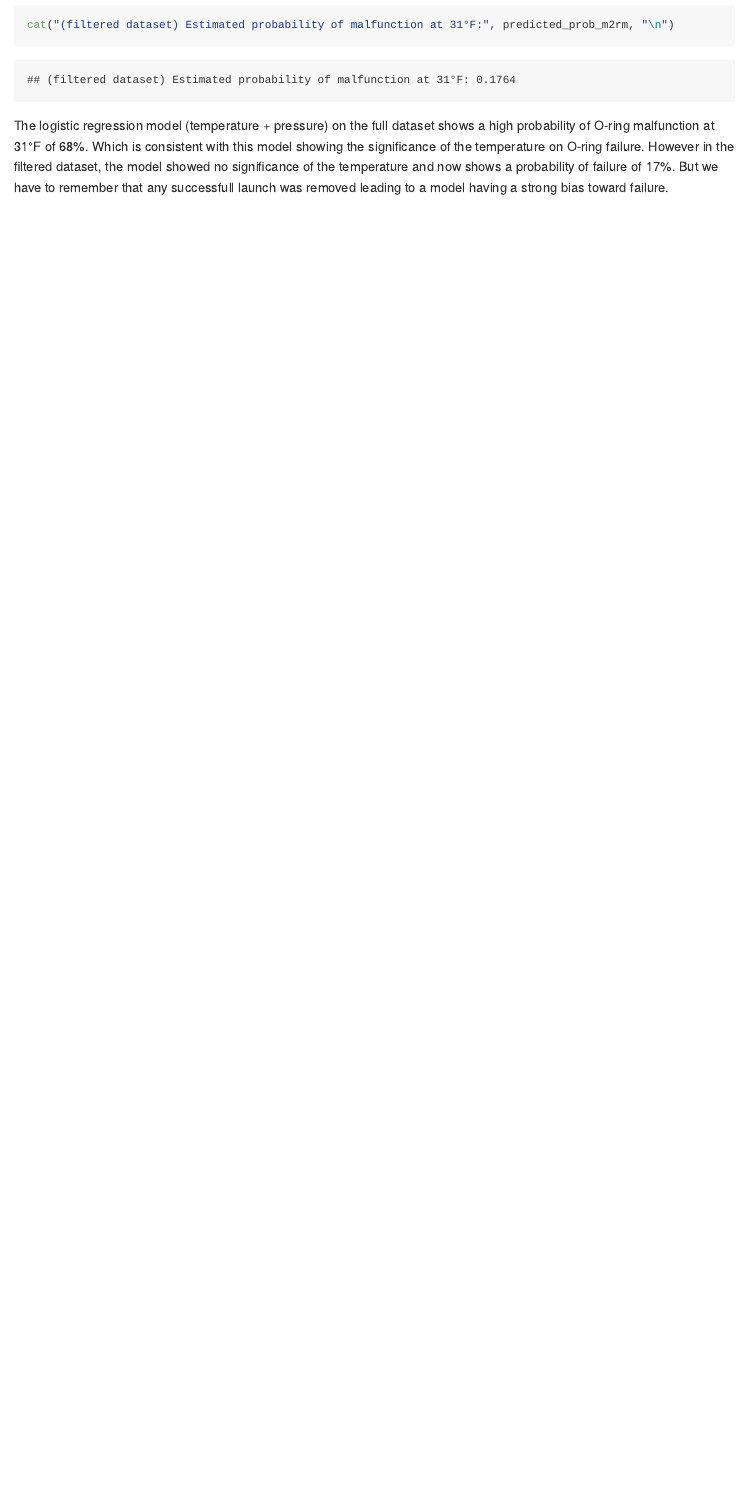
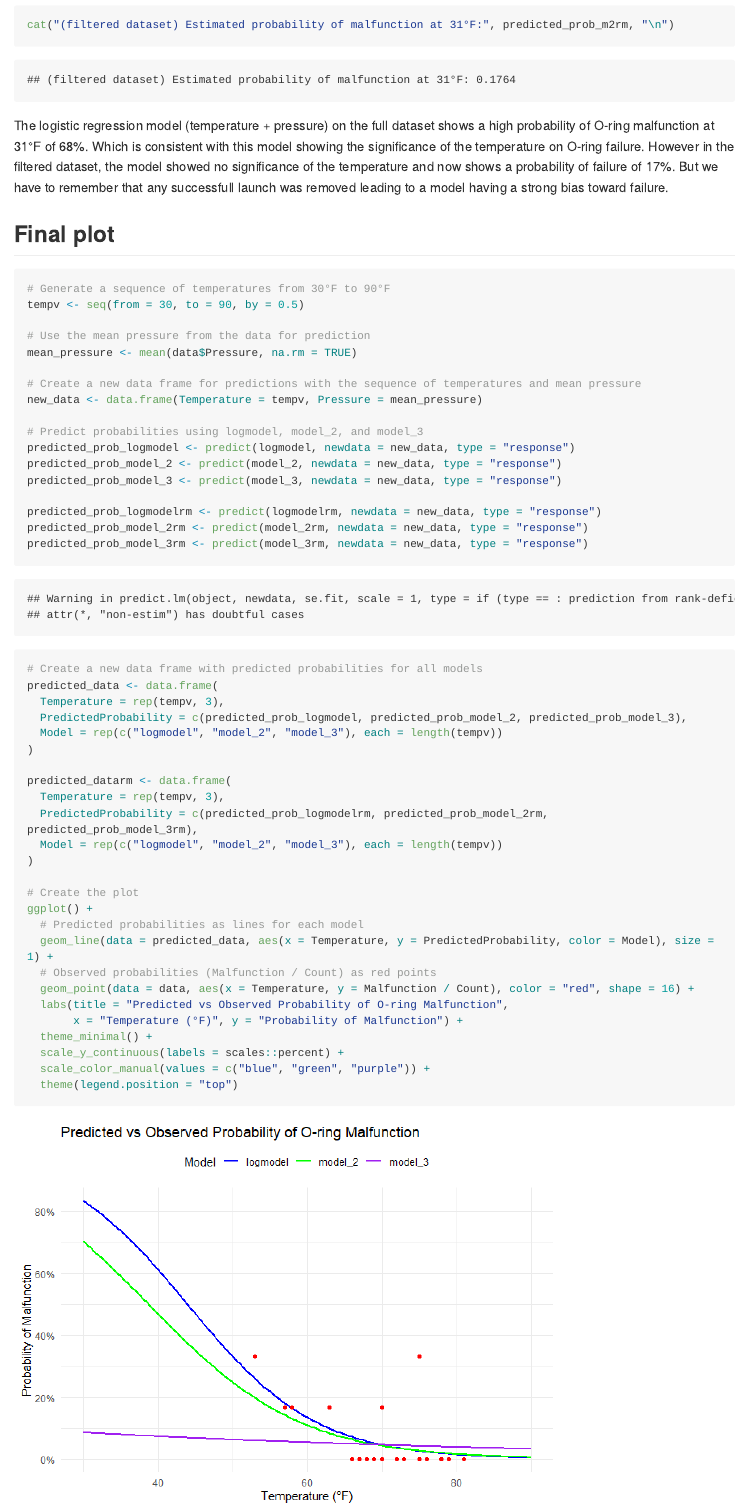
Before and after one commit to keserz/SMPE24, an R Markdown document (homework_5_challenger/analysis/analysis_challenger.Rmd): the page in a window 1100 px wide, from 6320 px down. The pictures show the output file homework_5_challenger/analysis/analysis_challenger.html that the author committed with the source, opened offline; long lines of code are wrapped.

Commit message:
added final probability plot

````diff
--- a/homework_5_challenger/analysis/analysis_challenger.Rmd
+++ b/homework_5_challenger/analysis/analysis_challenger.Rmd
@@ -125,3 +125,56 @@ cat("(filtered dataset) Estimated probability of malfunction at 31°F:", predict
 ```
 
 The logistic regression model (temperature + pressure) on the full dataset shows a high probability of O-ring malfunction at 31°F of 68%. Which is consistent with this model showing the significance of the temperature on O-ring failure. However in the filtered dataset, the model showed no significance of the temperature and now shows a probability of failure of 17%. But we have to remember that any successfull launch was removed leading to a model having a strong bias toward failure.
+
+
+## Final plot
+```{r confidence intervals}
+# Generate a sequence of temperatures from 30°F to 90°F
+tempv <- seq(from = 30, to = 90, by = 0.5)
+
+# Use the mean pressure from the data for prediction
+mean_pressure <- mean(data$Pressure, na.rm = TRUE)
+
+# Create a new data frame for predictions with the sequence of temperatures and mean pressure
+new_data <- data.frame(Temperature = tempv, Pressure = mean_pressure)
+
+# Predict probabilities using logmodel, model_2, and model_3
+predicted_prob_logmodel <- predict(logmodel, newdata = new_data, type = "response")
+predicted_prob_model_2 <- predict(model_2, newdata = new_data, type = "response")
+predicted_prob_model_3 <- predict(model_3, newdata = new_data, type = "response")
+
+predicted_prob_logmodelrm <- predict(logmodelrm, newdata = new_data, type = "response")
+predicted_prob_model_2rm <- predict(model_2rm, newdata = new_data, type = "response")
+predicted_prob_model_3rm <- predict(model_3rm, newdata = new_data, type = "response")
+
+
+
+
+
+
+
+# Create a new data frame with predicted probabilities for all models
+predicted_data <- data.frame(
+  Temperature = rep(tempv, 3),
+  PredictedProbability = c(predicted_prob_logmodel, predicted_prob_model_2, predicted_prob_model_3),
+  Model = rep(c("logmodel", "model_2", "model_3"), each = length(tempv))
+)
+
+predicted_datarm <- data.frame(
+  Temperature = rep(tempv, 3),
+  PredictedProbability = c(predicted_prob_logmodelrm, predicted_prob_model_2rm, predicted_prob_model_3rm),
+  Model = rep(c("logmodel", "model_2", "model_3"), each = length(tempv))
+)
+
+# Create the plot
+ggplot() +
+  # Predicted probabilities as lines for each model
+  geom_line(data = predicted_data, aes(x = Temperature, y = PredictedProbability, color = Model), size = 1) +
+  # Observed probabilities (Malfunction / Count) as red points
+  geom_point(data = data, aes(x = Temperature, y = Malfunction / Count), color = "red", shape = 16) +
+  labs(title = "Predicted vs Observed Probability of O-ring Malfunction",
+       x = "Temperature (°F)", y = "Probability of Malfunction") +
+  theme_minimal() +
+  scale_y_continuous(labels = scales::percent) +
+  scale_color_manual(values = c("blue", "green", "purple")) +
+  theme(legend.position = "top")
````
Also changed, not shown: homework_5_challenger/analysis/analysis_challenger.html, homework_5_challenger/analysis/analysis_challenger.md, homework_5_challenger/analysis/analysis_challenger_files/figure-gfm/confidence intervals-1.png (added), homework_5_challenger/analysis/analysis_challenger_files/figure-gfm/confidence intervals-2.png (added), homework_5_challenger/analysis/analysis_challenger.Rmd (19 more changed lines).
